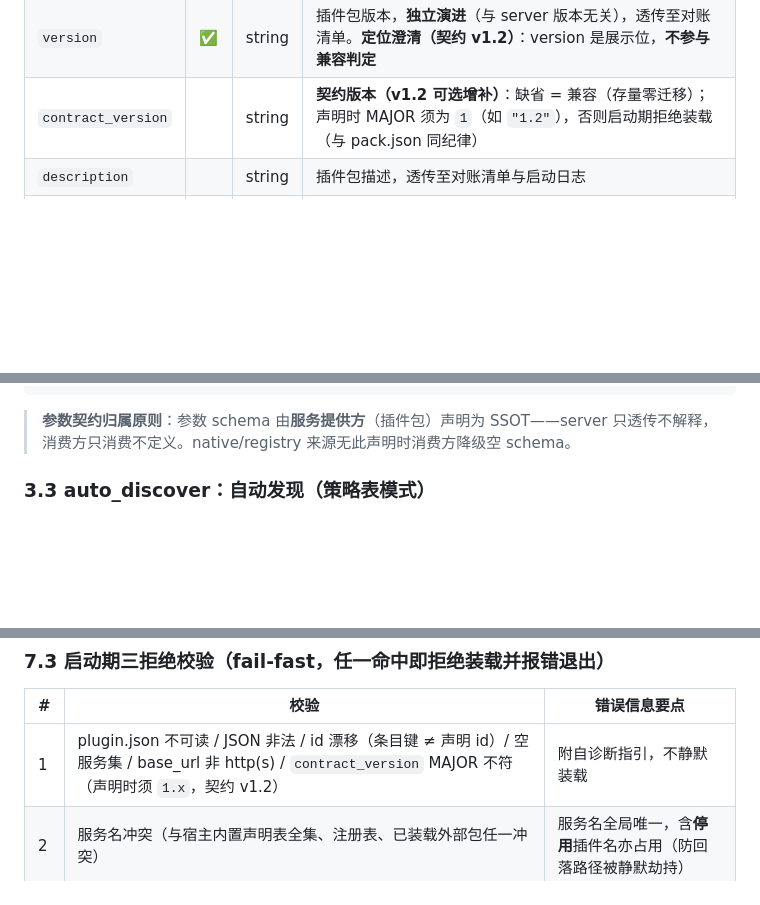
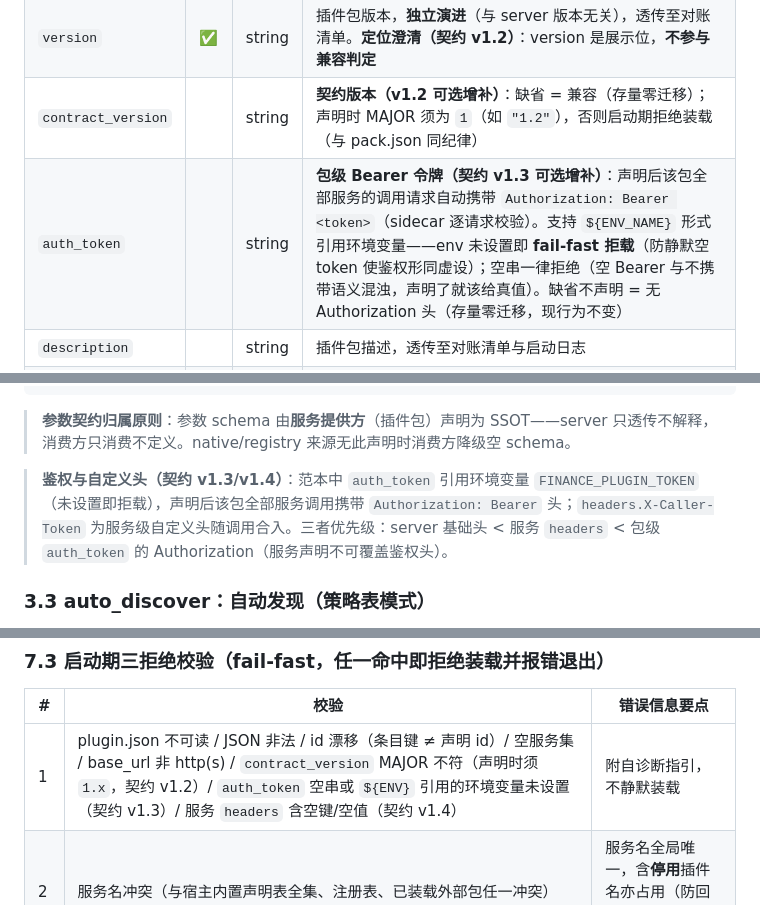
Before and after one commit to evorule/evorule-server, a Markdown page: docs/PLUGIN_GUIDE.md, 3 parts joined by grey strips. GitHub-like rendering; blank space fills up the shorter version.

````diff
--- a/docs/PLUGIN_GUIDE.md
+++ b/docs/PLUGIN_GUIDE.md
@@ -58,6 +58,7 @@ my-plugin/                    ← 插件包根目录（目录名建议 = 插件
 | `id` | ✅ | string | 插件包 id，**须与 plugin_manifest.json 条目键一致**（不一致启动期拒绝，防漂移） |
 | `version` | ✅ | string | 插件包版本，**独立演进**（与 server 版本无关），透传至对账清单。**定位澄清（契约 v1.2）**：version 是展示位，**不参与兼容判定** |
 | `contract_version` |  | string | **契约版本（v1.2 可选增补）**：缺省 = 兼容（存量零迁移）；声明时 MAJOR 须为 `1`（如 `"1.2"`），否则启动期拒绝装载（与 pack.json 同纪律） |
+| `auth_token` |  | string | **包级 Bearer 令牌（契约 v1.3 可选增补）**：声明后该包全部服务的调用请求自动携带 `Authorization: Bearer <token>`（sidecar 逐请求校验）。支持 `${ENV_NAME}` 形式引用环境变量——env 未设置即 **fail-fast 拒载**（防静默空 token 使鉴权形同虚设）；空串一律拒绝（空 Bearer 与不携带语义混浊，声明了就该给真值）。缺省不声明 = 无 Authorization 头（存量零迁移，现行为不变） |
 | `description` |  | string | 插件包描述，透传至对账清单与启动日志 |
 | `base_url` | ✅ | string | 服务进程根地址（`http://` 或 `https://` 前缀必检）；路由 = `base_url + /services/{name}`；**本地插件用 `127.0.0.1` 需 server 以 `--allow-loopback` 启动** |
 | `auto_discover` |  | bool | **自动发现开关（缺省 false = 静态声明制，存量零迁移）**。`true` 时 `services[]` 降级为**策略表**（可选）：server 装载期拉取 `GET {base_url}/services` 实载清单，把策略表未覆盖的服务按默认策略合入（`sensitive:false` + 缺省超时，启动日志逐条明示）。失败语义：host 未起 / 拉取失败 → 显式告警，增量不注册、不崩 server；loopback 地址未开 `--allow-loopback` 时拒绝拉取（与调用链 SSRF 语义对齐）。见 §3.3 |
@@ -113,6 +117,8 @@ my-plugin/                    ← 插件包根目录（目录名建议 = 插件
 ```
 
 > **参数契约归属原则**：参数 schema 由**服务提供方**（插件包）声明为 SSOT——server 只透传不解释，消费方只消费不定义。native/registry 来源无此声明时消费方降级空 schema。
+
+> **鉴权与自定义头（契约 v1.3/v1.4）**：范本中 `auth_token` 引用环境变量 `FINANCE_PLUGIN_TOKEN`（未设置即拒载），声明后该包全部服务调用携带 `Authorization: Bearer` 头；`headers.X-Caller-Token` 为服务级自定义头随调用合入。三者优先级：server 基础头 < 服务 `headers` < 包级 `auth_token` 的 Authorization（服务声明不可覆盖鉴权头）。
 
 ### 3.3 auto_discover：自动发现（策略表模式）
 
@@ -259,7 +267,7 @@ POST /api/plugins/{id}/admin/proposals/{pid}/reject      拒绝（reason 保留
 
 | # | 校验 | 错误信息要点 |
 |---|------|-------------|
-| 1 | plugin.json 不可读 / JSON 非法 / id 漂移（条目键 ≠ 声明 id）/ 空服务集 / base_url 非 http(s) / `contract_version` MAJOR 不符（声明时须 `1.x`，契约 v1.2） | 附自诊断指引，不静默装载 |
+| 1 | plugin.json 不可读 / JSON 非法 / id 漂移（条目键 ≠ 声明 id）/ 空服务集 / base_url 非 http(s) / `contract_version` MAJOR 不符（声明时须 `1.x`，契约 v1.2）/ `auth_token` 空串或 `${ENV}` 引用的环境变量未设置（契约 v1.3）/ 服务 `headers` 含空键/空值（契约 v1.4） | 附自诊断指引，不静默装载 |
 | 2 | 服务名冲突（与宿主内置声明表全集、注册表、已装载外部包任一冲突） | 服务名全局唯一，含**停用**插件名亦占用（防回落路径被静默劫持） |
 | 3 | 挂载清单本身不可读 / JSON 非法 | 启动报错退出 |
 
````
Also changed, not shown: other parts of docs/PLUGIN_GUIDE.md (+6 -1 lines).
